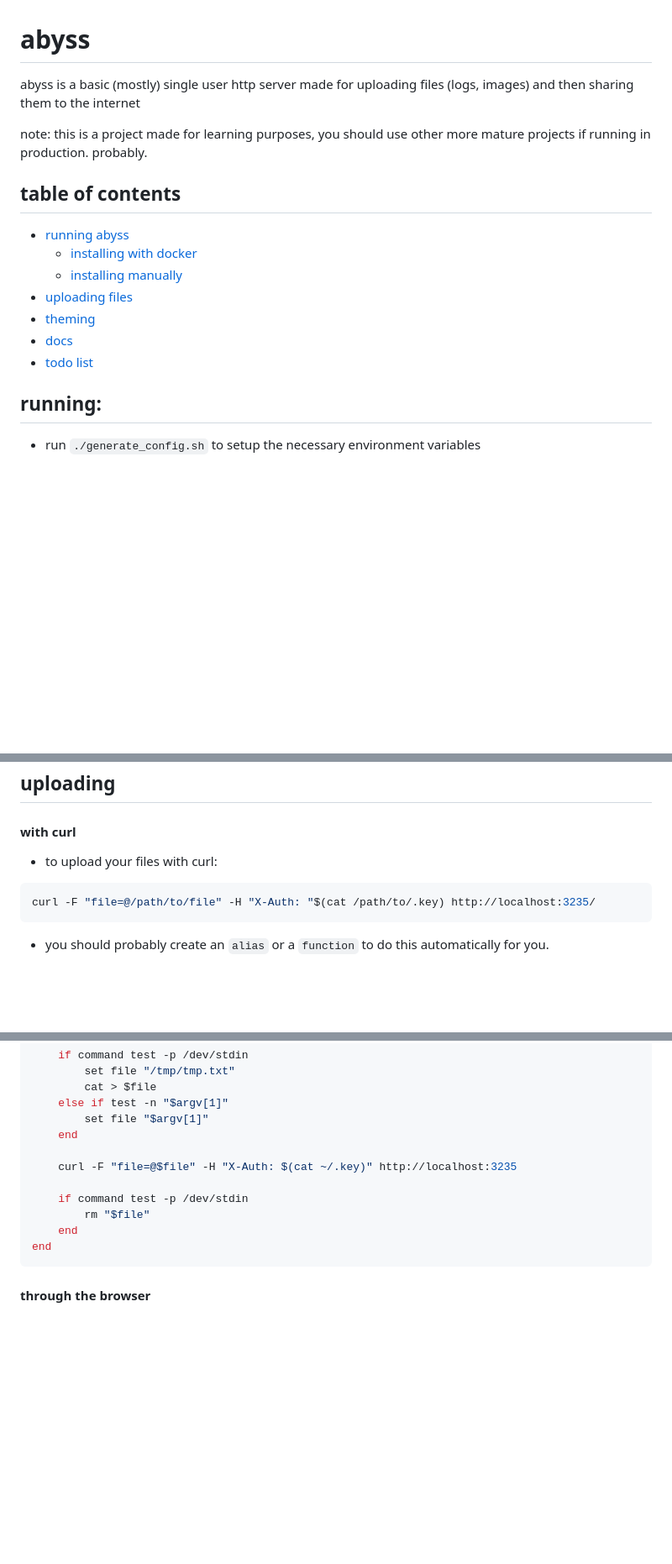
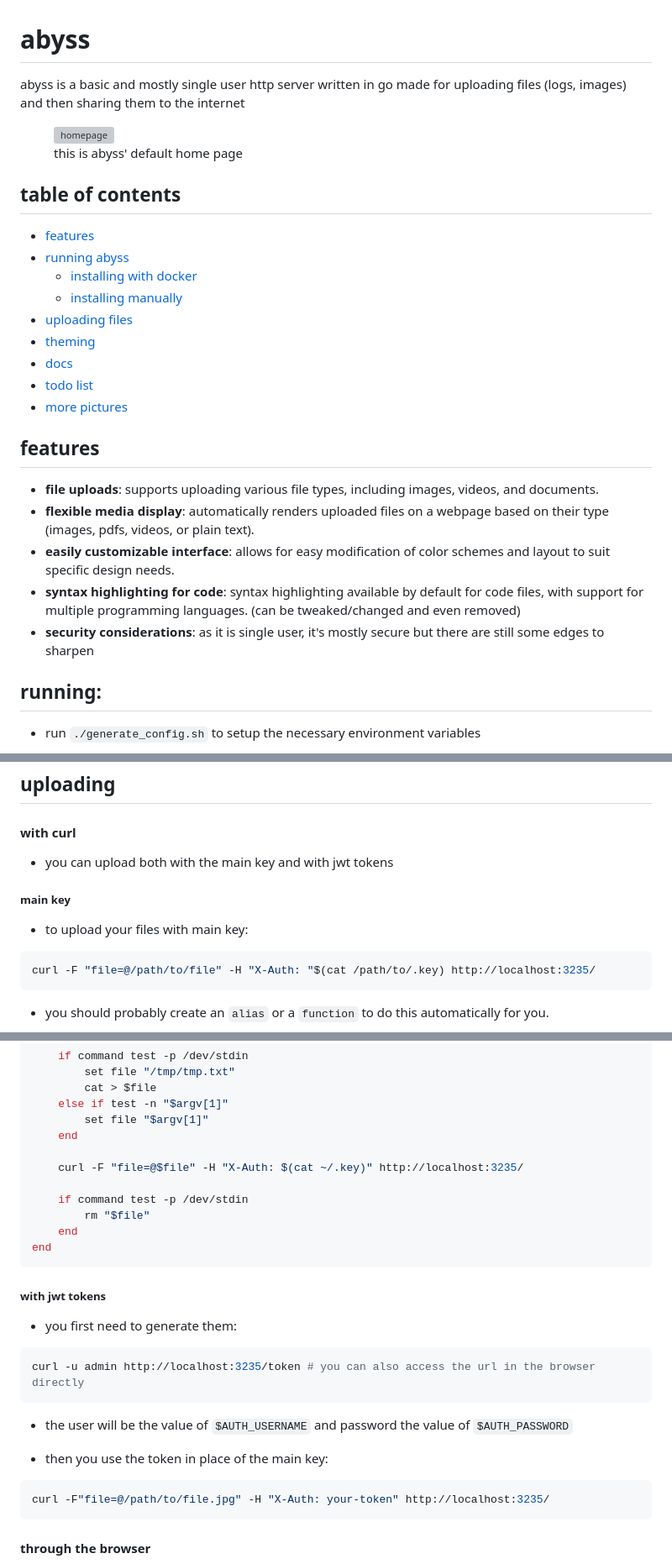
Before and after one commit to jabuxas/abyss, a Markdown page: README.md, 3 parts joined by grey strips. Shown: that part at 84% size. Rendered like a GitHub page; folded sections open; blank space fills up the shorter version; grey boxes are pictures that could not be loaded.

````diff
--- a/README.md
+++ b/README.md
@@ -1,11 +1,15 @@
 # abyss
 
-abyss is a basic (mostly) single user http server made for uploading files (logs, images) and then sharing them to the internet
+abyss is a basic and mostly single user http server written in go made for uploading files (logs, images) and then sharing them to the internet
 
-note: this is a project made for learning purposes, you should use other more mature projects if running in production. probably.
+<figure>
+ <img src="https://github.com/user-attachments/assets/eae42368-d8b5-4c42-ac8a-0e1486fcd0d4" alt="homepage"/>
+ <figcaption>this is abyss' default home page<figcaption/>
+</figure>
 
 ## table of contents
 
+- [features](#features)
 - [running abyss](#running)
   - [installing with docker](#docker)
   - [installing manually](#manual)
@@ -13,6 +17,15 @@ note: this is a project made for learning purposes, you should use other more ma
 - [theming](#theming)
 - [docs](#docs)
 - [todo list](#todo)
+- [more pictures](#pictures)
+
+## features
+
+- **file uploads**: supports uploading various file types, including images, videos, and documents.
+- **flexible media display**: automatically renders uploaded files on a webpage based on their type (images, pdfs, videos, or plain text).
+- **easily customizable interface**: allows for easy modification of color schemes and layout to suit specific design needs.
+- **syntax highlighting for code**: syntax highlighting available by default for code files, with support for multiple programming languages. (can be tweaked/changed and even removed)
+- **security considerations**: as it is single user, it's mostly secure but there are still some edges to sharpen
 
 ## running:
 
@@ -40,7 +53,11 @@ docker compose up -d # might be docker-compose depending on distro
 
 #### with curl
 
-- to upload your files with curl:
+- you can upload both with the main key and with jwt tokens
+
+##### main key
+
+- to upload your files with main key:
 
 ```bash
 curl -F "file=@/path/to/file" -H "X-Auth: "$(cat /path/to/.key) http://localhost:3235/
@@ -88,7 +105,7 @@ function pst
         set file "$argv[1]"
     end
 
-    curl -F "file=@$file" -H "X-Auth: $(cat ~/.key)" http://localhost:3235
+    curl -F "file=@$file" -H "X-Auth: $(cat ~/.key)" http://localhost:3235/
 
     if command test -p /dev/stdin
         rm "$file"
@@ -97,6 +114,22 @@ end
 ```
 
 </details>
+
+##### with jwt tokens
+
+- you first need to generate them:
+
+```bash
+curl -u admin http://localhost:3235/token # you can also access the url in the browser directly
+```
+
+- the user will be the value of `$AUTH_USERNAME` and password the value of `$AUTH_PASSWORD`
+
+- then you use the token in place of the main key:
+
+```bash
+curl -F"file=@/path/to/file.jpg" -H "X-Auth: your-token" http://localhost:3235/
+```
 
 #### through the browser
 
````
Also changed, not shown: other parts of README.md (+13 -1 lines).
